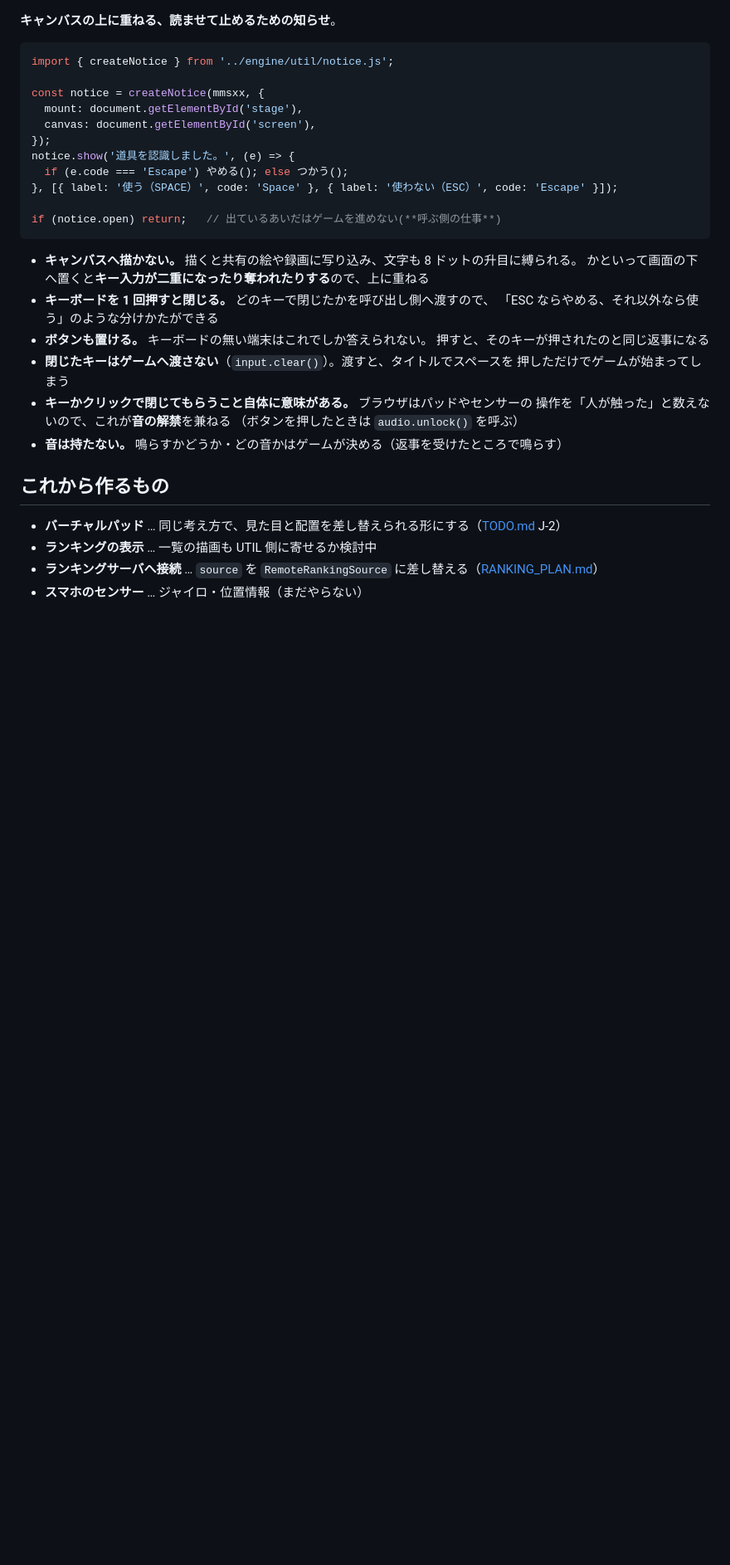
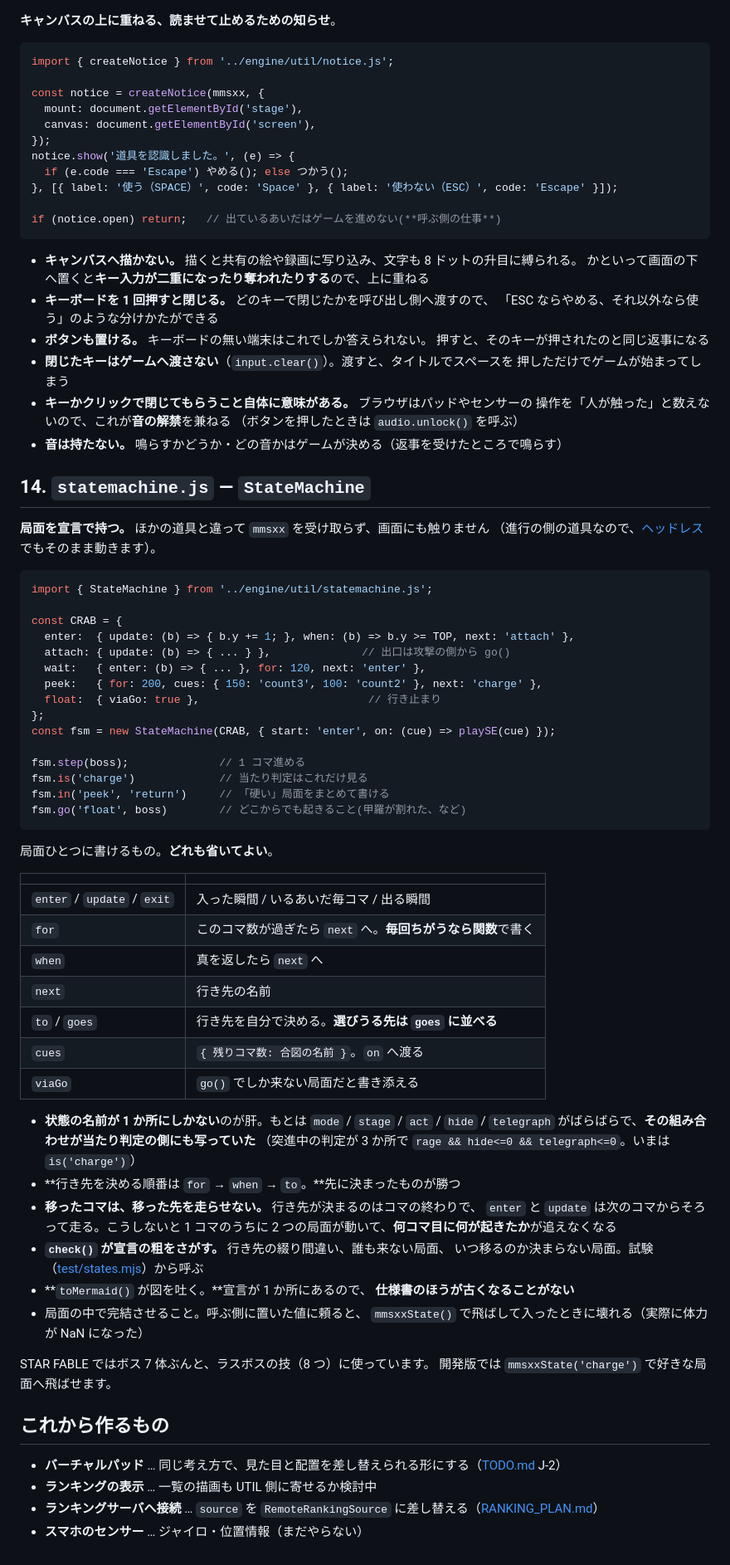
Before and after one commit to harayoki/temp_mmsxx_game_demo1, a Markdown page: docs/UTIL.md, the part around the change. Shown at 83% size. Rendered like a GitHub page; blank space fills up the shorter version.

````diff
--- a/docs/UTIL.md
+++ b/docs/UTIL.md
@@ -620,6 +620,58 @@ if (notice.open) return;   // 出ているあいだはゲームを進めない(*
   （ボタンを押したときは `audio.unlock()` を呼ぶ）
 - **音は持たない。** 鳴らすかどうか・どの音かはゲームが決める（返事を受けたところで鳴らす）
 
+## 14. `statemachine.js` — `StateMachine`
+
+**局面を宣言で持つ。** ほかの道具と違って `mmsxx` を受け取らず、画面にも触りません
+（進行の側の道具なので、[ヘッドレス](TODO.md)でもそのまま動きます）。
+
+```js
+import { StateMachine } from '../engine/util/statemachine.js';
+
+const CRAB = {
+  enter:  { update: (b) => { b.y += 1; }, when: (b) => b.y >= TOP, next: 'attach' },
+  attach: { update: (b) => { ... } },              // 出口は攻撃の側から go()
+  wait:   { enter: (b) => { ... }, for: 120, next: 'enter' },
+  peek:   { for: 200, cues: { 150: 'count3', 100: 'count2' }, next: 'charge' },
+  float:  { viaGo: true },                          // 行き止まり
+};
+const fsm = new StateMachine(CRAB, { start: 'enter', on: (cue) => playSE(cue) });
+
+fsm.step(boss);              // 1 コマ進める
+fsm.is('charge')             // 当たり判定はこれだけ見る
+fsm.in('peek', 'return')     // 「硬い」局面をまとめて書ける
+fsm.go('float', boss)        // どこからでも起きること(甲羅が割れた、など)
+```
+
+局面ひとつに書けるもの。**どれも省いてよい**。
+
+| | |
+|---|---|
+| `enter` / `update` / `exit` | 入った瞬間 / いるあいだ毎コマ / 出る瞬間 |
+| `for` | このコマ数が過ぎたら `next` へ。**毎回ちがうなら関数**で書く |
+| `when` | 真を返したら `next` へ |
+| `next` | 行き先の名前 |
+| `to` / `goes` | 行き先を自分で決める。**選びうる先は `goes` に並べる** |
+| `cues` | `{ 残りコマ数: 合図の名前 }`。`on` へ渡る |
+| `viaGo` | `go()` でしか来ない局面だと書き添える |
+
+- **状態の名前が 1 か所にしかない**のが肝。もとは `mode` / `stage` / `act` /
+  `hide` / `telegraph` がばらばらで、**その組み合わせが当たり判定の側にも写っていた**
+  （突進中の判定が 3 か所で `rage && hide<=0 && telegraph<=0`。いまは `is('charge')`）
+- **行き先を決める順番は `for` → `when` → `to`。**先に決まったものが勝つ
+- **移ったコマは、移った先を走らせない。** 行き先が決まるのはコマの終わりで、
+  `enter` と `update` は次のコマからそろって走る。こうしないと 1 コマのうちに
+  2 つの局面が動いて、**何コマ目に何が起きたか**が追えなくなる
+- **`check()` が宣言の粗をさがす。** 行き先の綴り間違い、誰も来ない局面、
+  いつ移るのか決まらない局面。試験（[test/states.mjs](../test/states.mjs)）から呼ぶ
+- **`toMermaid()` が図を吐く。**宣言が 1 か所にあるので、
+  **仕様書のほうが古くなることがない**
+- 局面の中で完結させること。呼ぶ側に置いた値に頼ると、
+  `mmsxxState()` で飛ばして入ったときに壊れる（実際に体力が NaN になった）
+
+STAR FABLE ではボス 7 体ぶんと、ラスボスの技（8 つ）に使っています。
+開発版では `mmsxxState('charge')` で好きな局面へ飛ばせます。
+
 ## これから作るもの
 
 - **バーチャルパッド** … 同じ考え方で、見た目と配置を差し替えられる形にする（[TODO.md](TODO.md) J-2）
````
Also changed, not shown: docs/TODO.md (+16 -25 lines).
